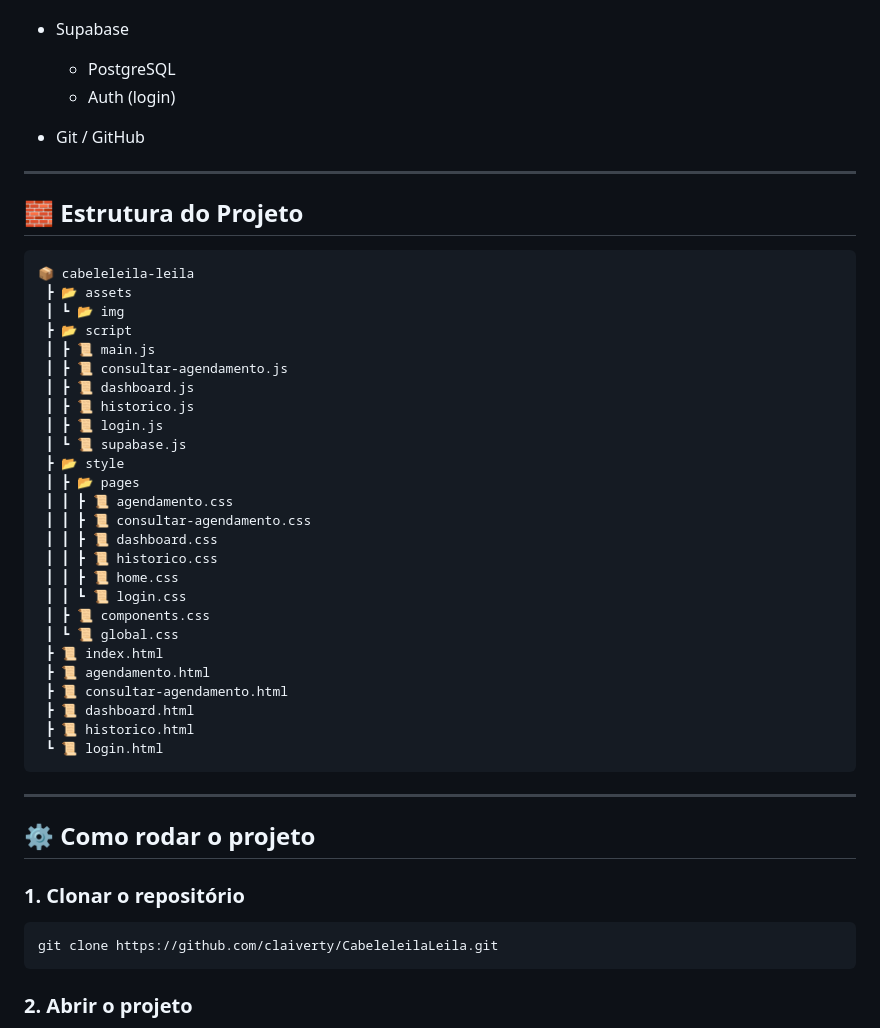
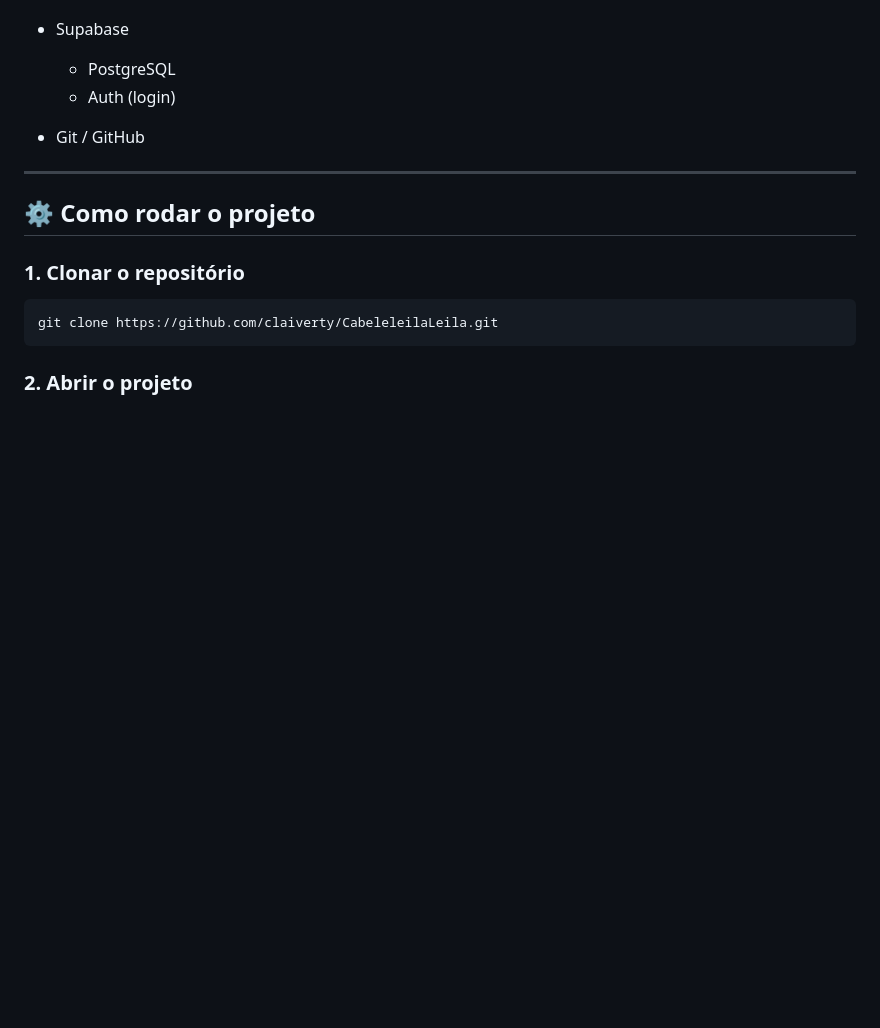
Before and after one commit to claiverty/CabeleleilaLeila, a Markdown page: README.md, the part around the change. GitHub-like rendering; blank space fills up the shorter version.

Commit message:
Delete project structure section from README
Removed project structure section from README.

````diff
--- a/README.md
+++ b/README.md
@@ -60,39 +60,6 @@ Sistema web desenvolvido para gerenciamento de agendamentos de um salão de bele
   * PostgreSQL
   * Auth (login)
 * Git / GitHub
-
----
-
-## 🧱 Estrutura do Projeto
-
-```plaintext
-📦 cabeleleila-leila
- ┣ 📂 assets
- ┃ ┗ 📂 img
- ┣ 📂 script
- ┃ ┣ 📜 main.js
- ┃ ┣ 📜 consultar-agendamento.js
- ┃ ┣ 📜 dashboard.js
- ┃ ┣ 📜 historico.js
- ┃ ┣ 📜 login.js
- ┃ ┗ 📜 supabase.js
- ┣ 📂 style
- ┃ ┣ 📂 pages
- ┃ ┃ ┣ 📜 agendamento.css
- ┃ ┃ ┣ 📜 consultar-agendamento.css
- ┃ ┃ ┣ 📜 dashboard.css
- ┃ ┃ ┣ 📜 historico.css
- ┃ ┃ ┣ 📜 home.css
- ┃ ┃ ┗ 📜 login.css
- ┃ ┣ 📜 components.css
- ┃ ┗ 📜 global.css
- ┣ 📜 index.html
- ┣ 📜 agendamento.html
- ┣ 📜 consultar-agendamento.html
- ┣ 📜 dashboard.html
- ┣ 📜 historico.html
- ┗ 📜 login.html
-```
 
 ---
 
````
